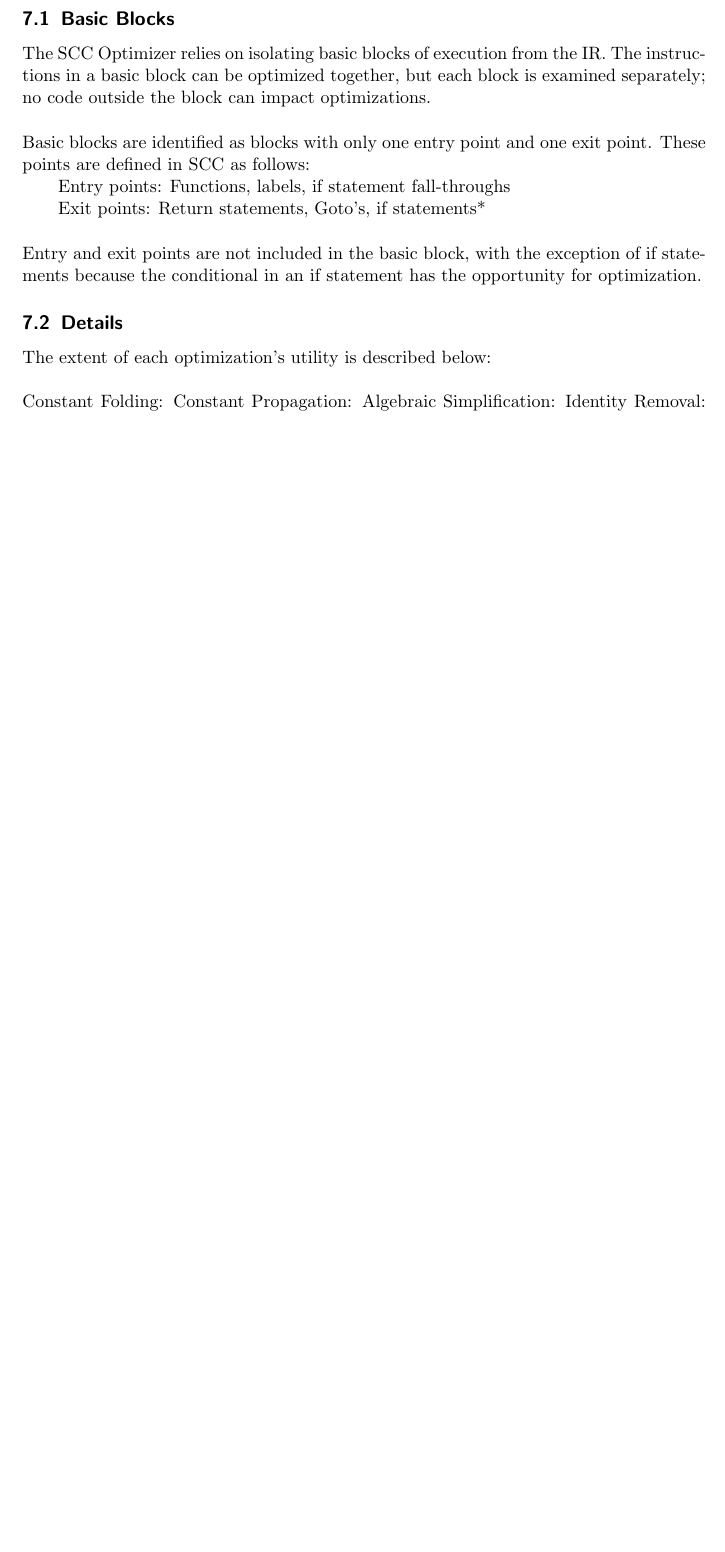
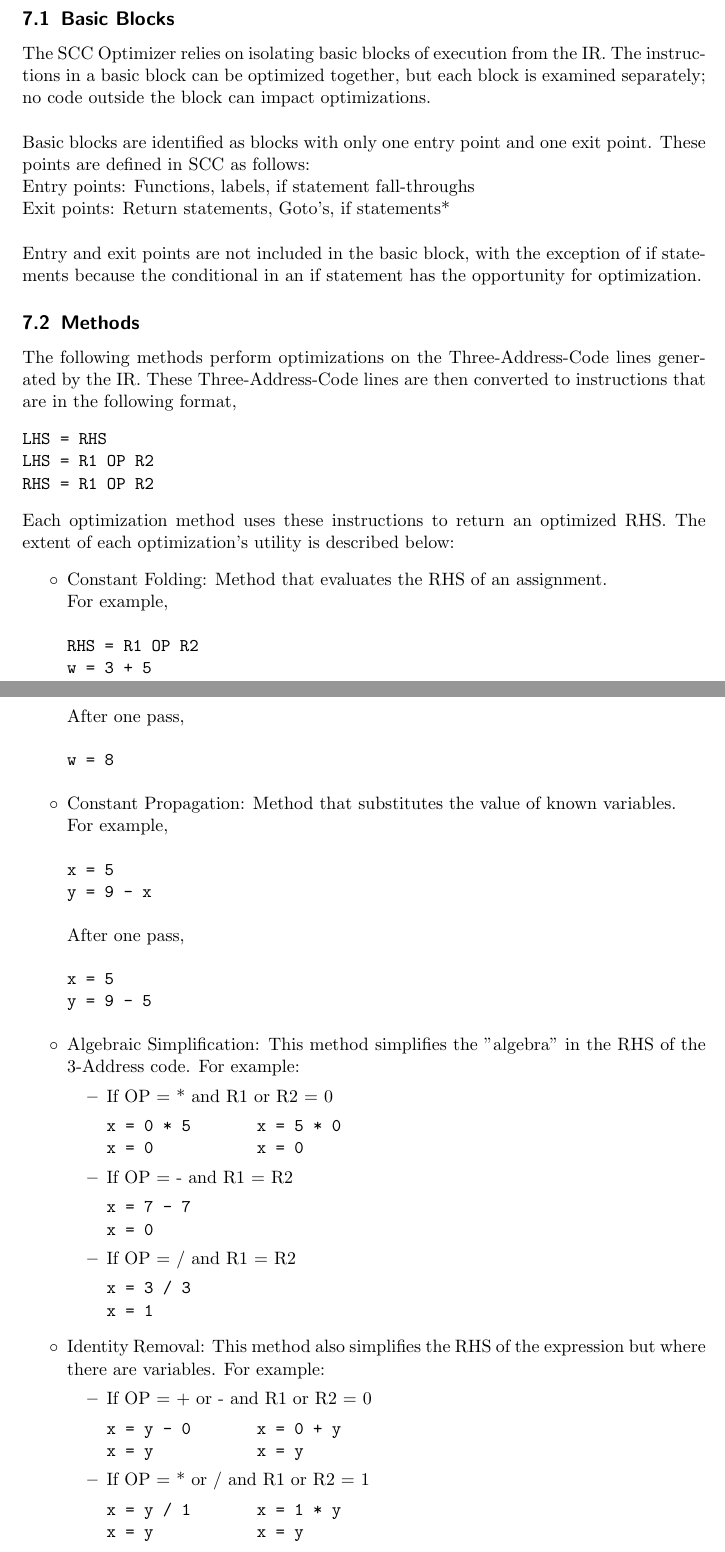
Before and after one commit to KrishnaMarentes/CSE423Project-KREG, a LaTeX document (documentation.tex): part of page 12 of 13 before the commit and two parts of pages 12 and 13 of 14 after it, the two joined at a grey line, cut so that both start at the same text, the shorter picture padded with empty space. Compiled offline with pdfLaTeX.

Commit message:
Updating documentation

```diff
--- a/documentation.tex
+++ b/documentation.tex
@@ -7,6 +7,10 @@
 \author{\textbf{K}rishna Marentes\\\textbf{R}ebecca Castillo\\\textbf{E}lijah Orozco\\\textbf{G}eoff Knox}
 \date{May 3, 2020}
 
+%%%%%%%%%%%%%%%%%%%%%%%%%%
+\setlength\parindent{0pt}
+%%%%%%%%%%%%%%%%%%%%%%%%%%
+
 \begin{document}
 
 \maketitle
@@ -529,13 +533,67 @@ Basic blocks are identified as blocks with only one entry point and one exit poi
 \\
 Entry and exit points are not included in the basic block, with the exception of if statements because the conditional in an if statement has the opportunity for optimization.
 
-\subsection{Details}
-The extent of each optimization's utility is described below:\\
-\\
-Constant Folding: %DESCRIBE HERE \\
-Constant Propagation: %DESCRIBE HERE% \\
-Algebraic Simplification: %DESCRIBE HERE% \\
-Identity Removal: %DESCRIBE HERE% \\
-Dead Code Removal: %DESCRIBE HERE% \\
-\\
-Unfortunately, the current dead code removal scheme cannot be used in the current version due to complications in the optimization design. In the current design, return statements are not included in a basic block, so a variable that is used only in a return statement could be removed by this optimization, which is incorrect.\\
+\subsection{Methods}
+The following methods perform optimizations on the Three-Address-Code lines generated by the IR.
+These Three-Address-Code lines are then converted to instructions that are in the following format,
+\begin{verbatim}
+LHS = RHS
+LHS = R1 OP R2
+RHS = R1 OP R2
+\end{verbatim}
+Each optimization method uses these instructions to return an optimized RHS.
+The extent of each optimization's utility is described below:
+\begin{itemize}
+\item[$\circ$] Constant Folding: Method that evaluates the RHS of an assignment. \\
+For example,
+\begin{verbatim}
+RHS = R1 OP R2
+w = 3 + 5
+\end{verbatim}
+After one pass,
+\begin{verbatim}
+w = 8
+\end{verbatim}
+\item[$\circ$] Constant Propagation: Method that substitutes the value of known variables. \\
+For example,
+\begin{verbatim}
+x = 5
+y = 9 - x
+\end{verbatim}
+After one pass,
+\begin{verbatim}
+x = 5
+y = 9 - 5
+\end{verbatim}
+\item[$\circ$] Algebraic Simplification: This method simplifies the "algebra" in the RHS of the 3-Address code.
+For example:
+\begin{itemize}
+\item If OP = * and R1 or R2 = 0
+\begin{verbatim}
+x = 0 * 5       x = 5 * 0
+x = 0           x = 0
+\end{verbatim}
+\item If OP = - and R1 = R2
+\begin{verbatim}
+x = 7 - 7
+x = 0
+\end{verbatim}
+\item If OP = / and R1 = R2
+\begin{verbatim}
+x = 3 / 3
+x = 1
+\end{verbatim}
+\end{itemize}
+\item[$\circ$] Identity Removal: This method also simplifies the RHS of the expression but where there are variables.
+For example:
+\begin{itemize}
+\item If OP = + or - and R1 or R2 = 0
+\begin{verbatim}
+x = y - 0       x = 0 + y
+x = y           x = y
+\end{verbatim}
+\item If OP = * or / and R1 or R2 = 1
+\begin{verbatim}
+x = y / 1       x = 1 * y
+x = y           x = y
+\end{verbatim}
```
Also changed, not shown: documentation.pdf, documentation.tex (20 more changed lines).
